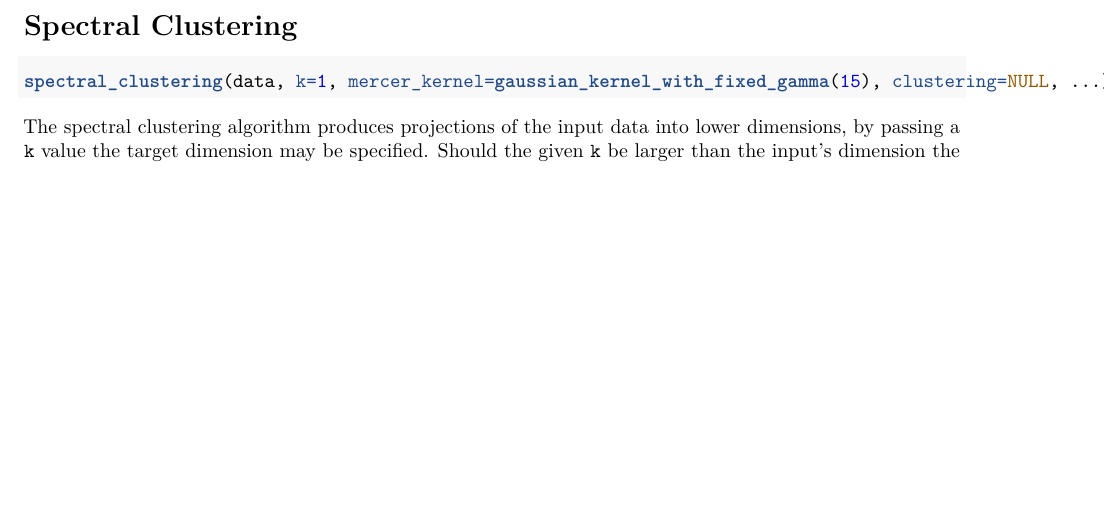
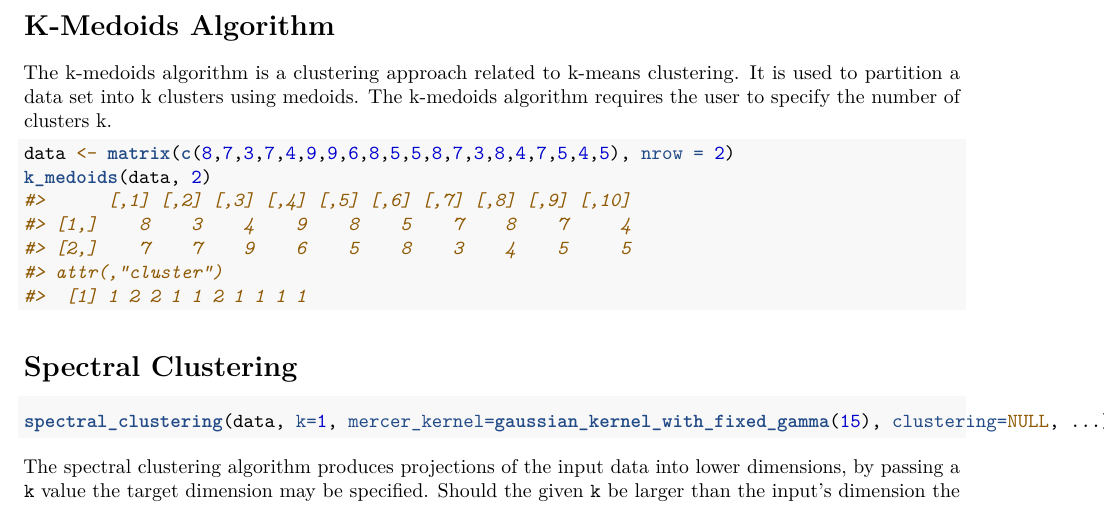
Before and after one commit to Ahmad-fadl/R-kurs, an R Markdown document (vignettes/vignette.Rmd): part of page 4 of 4 before the commit and part of page 4 of 5 after it, cut at the place of the change, the shorter picture padded with empty space. Rendered offline with R 4.5, knitr and Pandoc, then LaTeX, with nearby package versions; code that draws random numbers runs with fixed seeds of ours; some code elsewhere in the file could not run offline.

Commit message:
added k-medoids to vignette

````diff
--- a/vignettes/vignette.Rmd
+++ b/vignettes/vignette.Rmd
@@ -73,6 +73,14 @@ plot_clustered_2d_data(data, point_size=.75, show_noise=TRUE, show_legend=FALSE,
 ```
 This function may be used to conveniently plot data clustered by this package's clustering algorithms. Only the first two dimensions are plotted, extra dimensions are ignored.
 
+# K-Medoids Algorithm
+
+The k-medoids algorithm is a clustering approach related to k-means clustering. It is used to partition a data set into k clusters using medoids. The k-medoids algorithm requires the user to specify the number of clusters k.
+
+```{r}
+data <- matrix(c(8,7,3,7,4,9,9,6,8,5,5,8,7,3,8,4,7,5,4,5), nrow = 2)
+k_medoids(data, 2)
+```
 
 # Spectral Clustering
 
````
